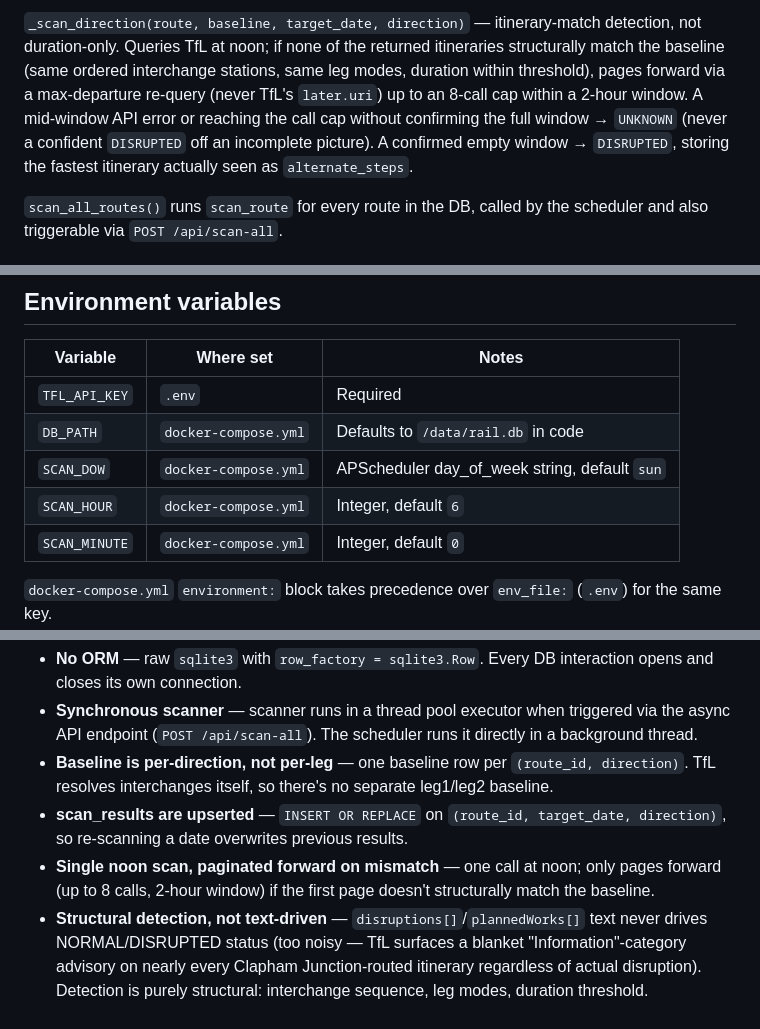
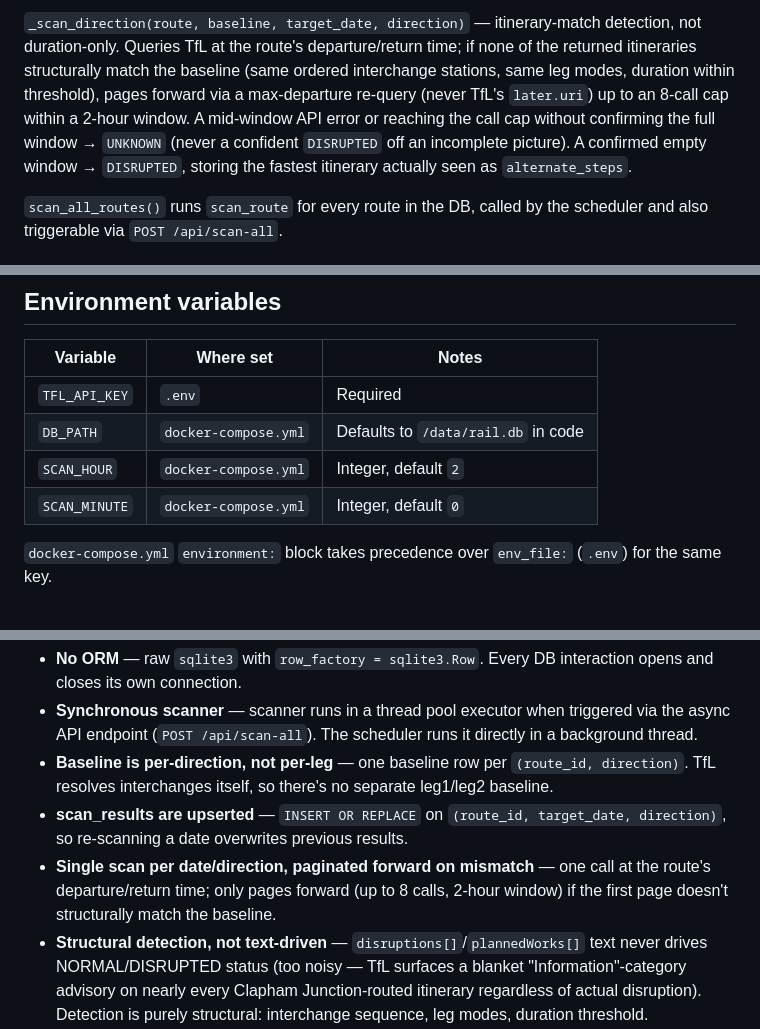
Before and after one commit to jitadityakumar/rail-disruption-monitor, a Markdown page: CLAUDE.md, 3 parts joined by grey strips. GitHub-like rendering; blank space fills up the shorter version.

```diff
--- a/CLAUDE.md
+++ b/CLAUDE.md
@@ -90,5 +90,5 @@ Four tables, created in `init_db()`.
 
-`_scan_direction(route, baseline, target_date, direction)` — itinerary-match detection, not duration-only. Queries TfL at noon; if none of the returned itineraries structurally match the baseline (same ordered interchange stations, same leg modes, duration within threshold), pages forward via a max-departure re-query (never TfL's `later.uri`) up to an 8-call cap within a 2-hour window. A mid-window API error or reaching the call cap without confirming the full window → `UNKNOWN` (never a confident `DISRUPTED` off an incomplete picture). A confirmed empty window → `DISRUPTED`, storing the fastest itinerary actually seen as `alternate_steps`.
+`_scan_direction(route, baseline, target_date, direction)` — itinerary-match detection, not duration-only. Queries TfL at the route's departure/return time; if none of the returned itineraries structurally match the baseline (same ordered interchange stations, same leg modes, duration within threshold), pages forward via a max-departure re-query (never TfL's `later.uri`) up to an 8-call cap within a 2-hour window. A mid-window API error or reaching the call cap without confirming the full window → `UNKNOWN` (never a confident `DISRUPTED` off an incomplete picture). A confirmed empty window → `DISRUPTED`, storing the fastest itinerary actually seen as `alternate_steps`.
 
 `scan_all_routes()` runs `scan_route` for every route in the DB, called by the scheduler and also triggerable via `POST /api/scan-all`.
 
@@ -107,8 +107,7 @@ Four tables, created in `init_db()`.
 |---|---|---|
 | `TFL_API_KEY` | `.env` | Required |
 | `DB_PATH` | `docker-compose.yml` | Defaults to `/data/rail.db` in code |
-| `SCAN_DOW` | `docker-compose.yml` | APScheduler day_of_week string, default `sun` |
-| `SCAN_HOUR` | `docker-compose.yml` | Integer, default `6` |
+| `SCAN_HOUR` | `docker-compose.yml` | Integer, default `2` |
 | `SCAN_MINUTE` | `docker-compose.yml` | Integer, default `0` |
 
 `docker-compose.yml` `environment:` block takes precedence over `env_file:` (`.env`) for the same key.
@@ -119,7 +118,7 @@ Four tables, created in `init_db()`.
 - **Synchronous scanner** — scanner runs in a thread pool executor when triggered via the async API endpoint (`POST /api/scan-all`). The scheduler runs it directly in a background thread.
 - **Baseline is per-direction, not per-leg** — one baseline row per `(route_id, direction)`. TfL resolves interchanges itself, so there's no separate leg1/leg2 baseline.
 - **scan_results are upserted** — `INSERT OR REPLACE` on `(route_id, target_date, direction)`, so re-scanning a date overwrites previous results.
-- **Single noon scan, paginated forward on mismatch** — one call at noon; only pages forward (up to 8 calls, 2-hour window) if the first page doesn't structurally match the baseline.
+- **Single scan per date/direction, paginated forward on mismatch** — one call at the route's departure/return time; only pages forward (up to 8 calls, 2-hour window) if the first page doesn't structurally match the baseline.
 - **Structural detection, not text-driven** — `disruptions[]`/`plannedWorks[]` text never drives NORMAL/DISRUPTED status (too noisy — TfL surfaces a blanket "Information"-category advisory on nearly every Clapham Junction-routed itinerary regardless of actual disruption). Detection is purely structural: interchange sequence, leg modes, duration threshold.
 - **Bidirectional** — both outbound and return are always scanned.
 - **Exactly 2 fixed routes today, general UI still kept** — the admin route CRUD stays general (not hardcoded to 2), but only Barnes→Waterloo and Barnes→Guildford are currently configured.
```
Also changed, not shown: other parts of CLAUDE.md (+12 -12 lines), README.md (+8 -9 lines).
